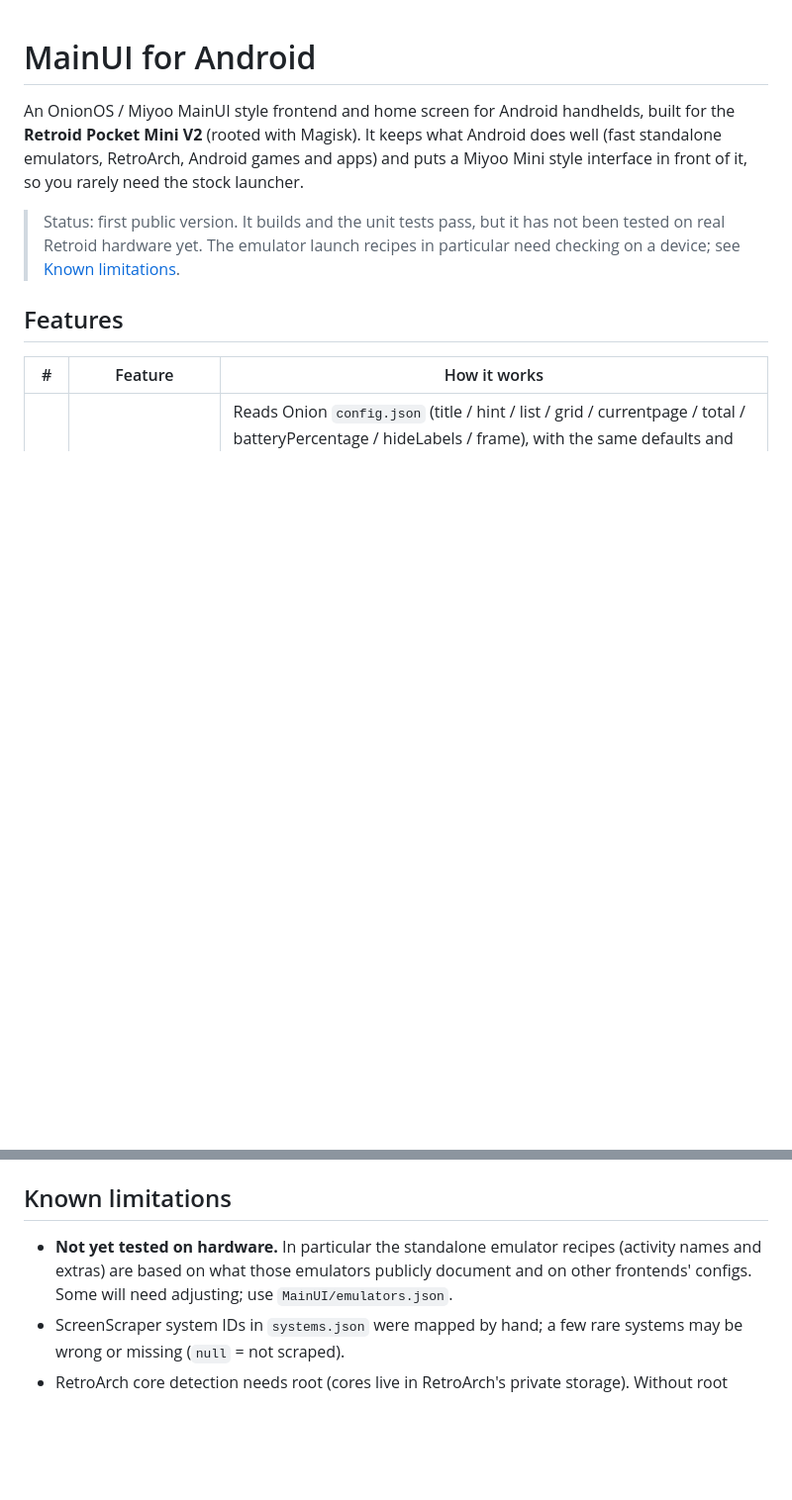
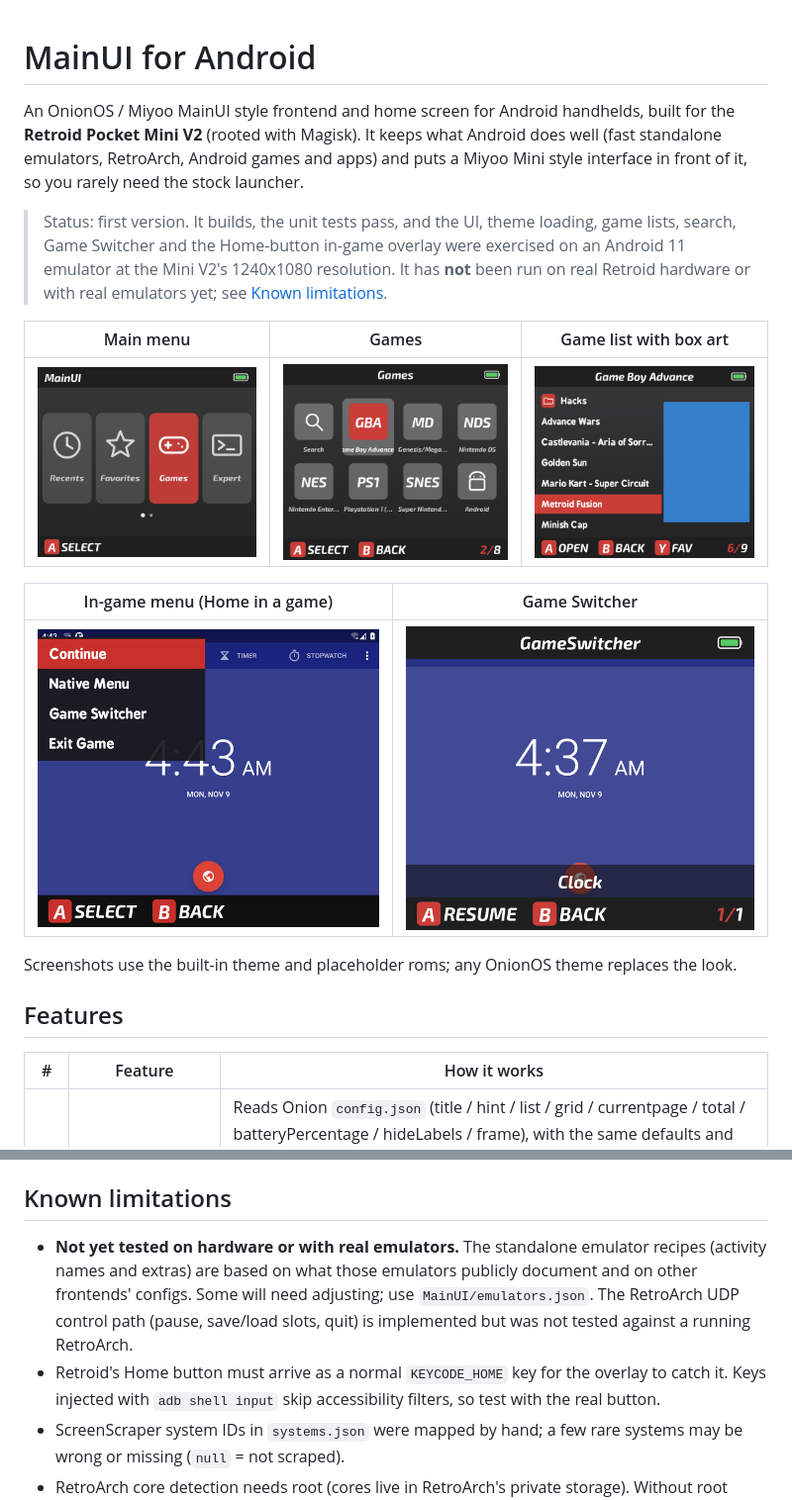
Before and after one commit to MarsInsanity/MainUI, a Markdown page: README.md, 2 parts joined by grey strips. Shown at 99% size. Rendered like a GitHub page; pictures changed too: docs/screenshots/game-list.png (added), docs/screenshots/game-switcher.png (added), docs/screenshots/games-grid.png (added); blank space fills up the shorter version.

```diff
--- a/README.md
+++ b/README.md
@@ -6,9 +6,20 @@ Android does well (fast standalone emulators, RetroArch, Android games and apps)
 and puts a Miyoo Mini style interface in front of it, so you rarely need the
 stock launcher.
 
-> Status: first public version. It builds and the unit tests pass, but it has
-> not been tested on real Retroid hardware yet. The emulator launch recipes in
-> particular need checking on a device; see [Known limitations](#known-limitations).
+> Status: first version. It builds, the unit tests pass, and the UI, theme loading,
+> game lists, search, Game Switcher and the Home-button in-game overlay were exercised
+> on an Android 11 emulator at the Mini V2's 1240x1080 resolution. It has **not** been
+> run on real Retroid hardware or with real emulators yet; see [Known limitations](#known-limitations).
+
+| Main menu | Games | Game list with box art |
+|---|---|---|
+| ![Main menu](docs/screenshots/main-menu.png) | ![Games grid](docs/screenshots/games-grid.png) | ![Game list](docs/screenshots/game-list.png) |
+
+| In-game menu (Home in a game) | Game Switcher |
+|---|---|
+| ![In-game menu](docs/screenshots/ingame-menu.png) | ![Game Switcher](docs/screenshots/game-switcher.png) |
+
+Screenshots use the built-in theme and placeholder roms; any OnionOS theme replaces the look.
 
 ## Features
 
@@ -177,9 +188,12 @@ The release APK is signed with the debug key so it can be sideloaded directly:
 
 ## Known limitations
 
-- **Not yet tested on hardware.** In particular the standalone emulator recipes (activity names and
-  extras) are based on what those emulators publicly document and on other frontends' configs. Some
-  will need adjusting; use `MainUI/emulators.json`.
+- **Not yet tested on hardware or with real emulators.** The standalone emulator recipes (activity
+  names and extras) are based on what those emulators publicly document and on other frontends'
+  configs. Some will need adjusting; use `MainUI/emulators.json`. The RetroArch UDP control path
+  (pause, save/load slots, quit) is implemented but was not tested against a running RetroArch.
+- Retroid's Home button must arrive as a normal `KEYCODE_HOME` key for the overlay to catch it.
+  Keys injected with `adb shell input` skip accessibility filters, so test with the real button.
 - ScreenScraper system IDs in `systems.json` were mapped by hand; a few rare systems may be wrong
   or missing (`null` = not scraped).
 - RetroArch core detection needs root (cores live in RetroArch's private storage). Without root every
```
Also changed, not shown: 13 other files.
